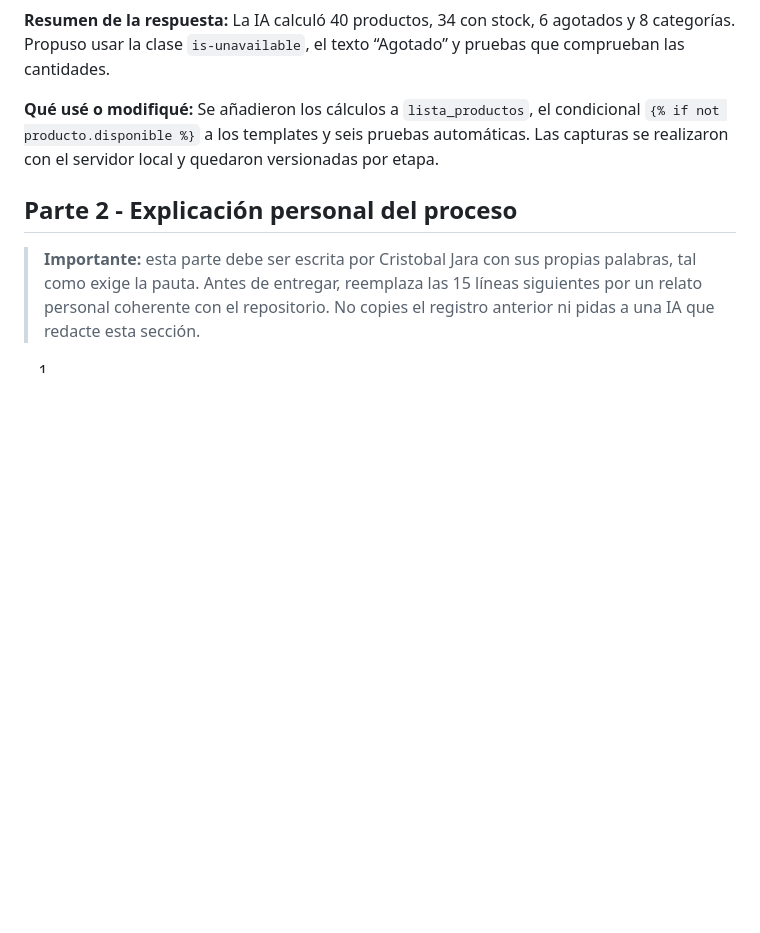
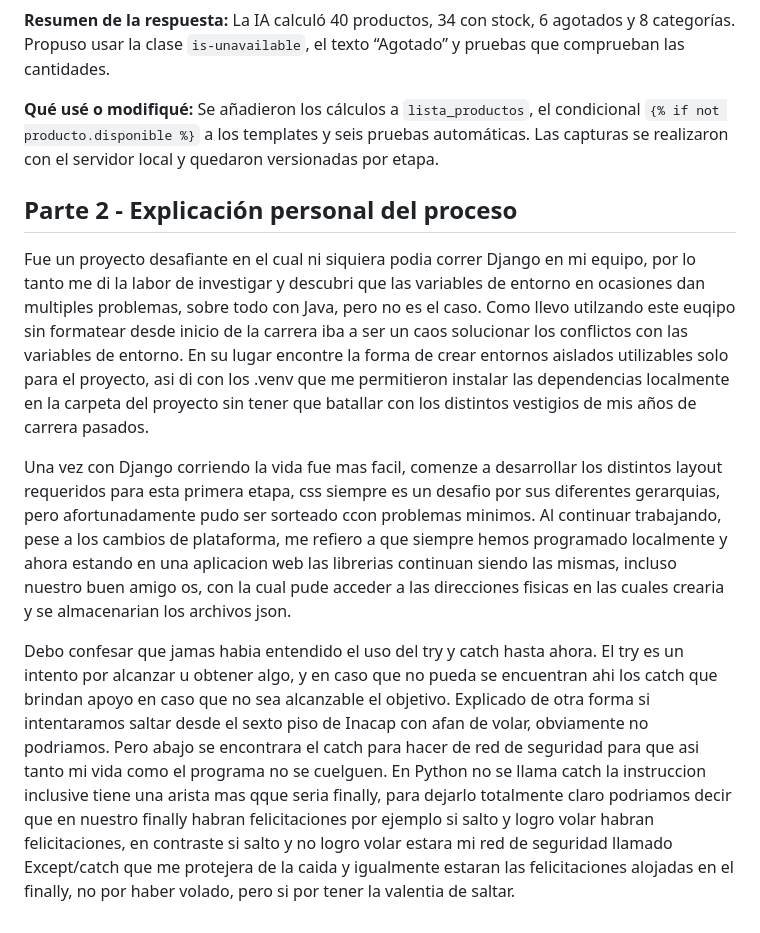
Before and after one commit to Cristox169/jara-ti3041-es1, a Markdown page: uso_ia.md, the part around the change. Rendered like a GitHub page; blank space fills up the shorter version.

```diff
--- a/uso_ia.md
+++ b/uso_ia.md
@@ -54,20 +54,8 @@
 
 ## Parte 2 - Explicación personal del proceso
 
-> **Importante:** esta parte debe ser escrita por Cristobal Jara con sus propias palabras, tal como exige la pauta. Antes de entregar, reemplaza las 15 líneas siguientes por un relato personal coherente con el repositorio. No copies el registro anterior ni pidas a una IA que redacte esta sección.
+Fue un proyecto desafiante en el cual ni siquiera podia correr Django en mi equipo, por lo tanto me di la labor de investigar y descubri que las variables de entorno en ocasiones dan multiples problemas, sobre todo con Java, pero no es el caso. Como llevo utilzando este euqipo sin formatear desde inicio de la carrera iba a ser un caos solucionar los conflictos con las variables de entorno. En su lugar encontre la forma de crear entornos aislados utilizables solo para el proyecto, asi di con los .venv que me permitieron instalar las dependencias localmente en la carpeta del proyecto sin tener que batallar con los distintos vestigios de mis años de carrera pasados.
 
-1.
-2.
-3.
-4.
-5.
-6.
-7.
-8.
-9.
-10.
-11.
-12.
-13.
-14.
-15.
+Una vez con Django corriendo la vida fue mas facil, comenze a desarrollar los distintos layout requeridos para esta primera etapa, css siempre es un desafio por sus diferentes gerarquias, pero afortunadamente pudo ser sorteado ccon problemas minimos. Al continuar trabajando, pese a los cambios de plataforma, me refiero a que siempre hemos programado localmente y ahora estando en una aplicacion web las librerias continuan siendo las mismas, incluso nuestro buen amigo os, con la cual pude acceder a las direcciones fisicas en las cuales crearia y se almacenarian los archivos json.
+
+Debo confesar que jamas habia entendido el uso del try y catch hasta ahora. El try es un intento por alcanzar u obtener algo, y en caso que no pueda se encuentran ahi los catch que brindan apoyo en caso que no sea alcanzable el objetivo. Explicado de otra forma si intentaramos saltar desde el sexto piso de Inacap con afan de volar, obviamente no podriamos. Pero abajo se encontrara el catch para hacer de red de seguridad para que asi tanto mi vida como el programa no se cuelguen. En Python no se llama catch la instruccion inclusive tiene una arista mas qque seria finally, para dejarlo totalmente claro podriamos decir que en nuestro finally habran felicitaciones por ejemplo si salto y logro volar habran felicitaciones, en contraste si salto y no logro volar estara  mi red de seguridad llamado Except/catch que me protejera de la caida y igualmente estaran las felicitaciones alojadas en el finally, no por haber volado, pero si por tener la valentia de saltar.
```
